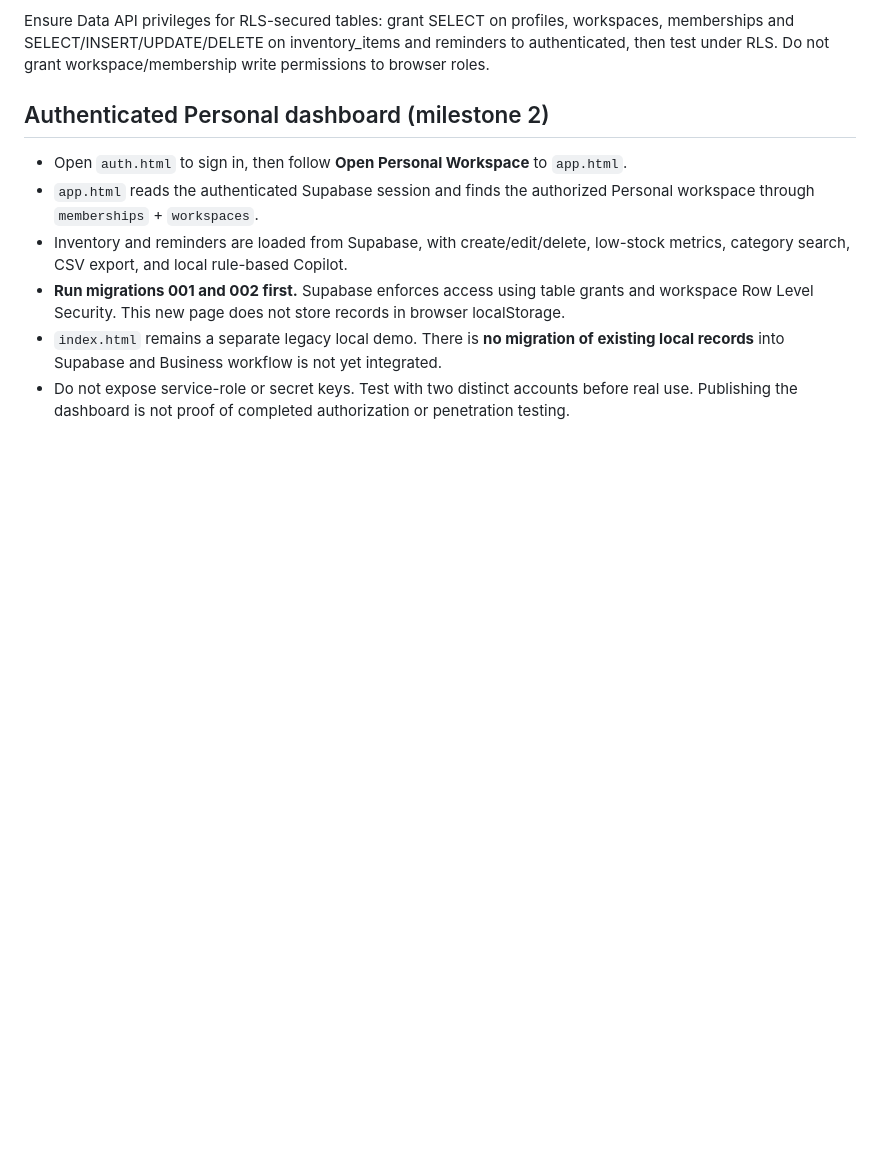
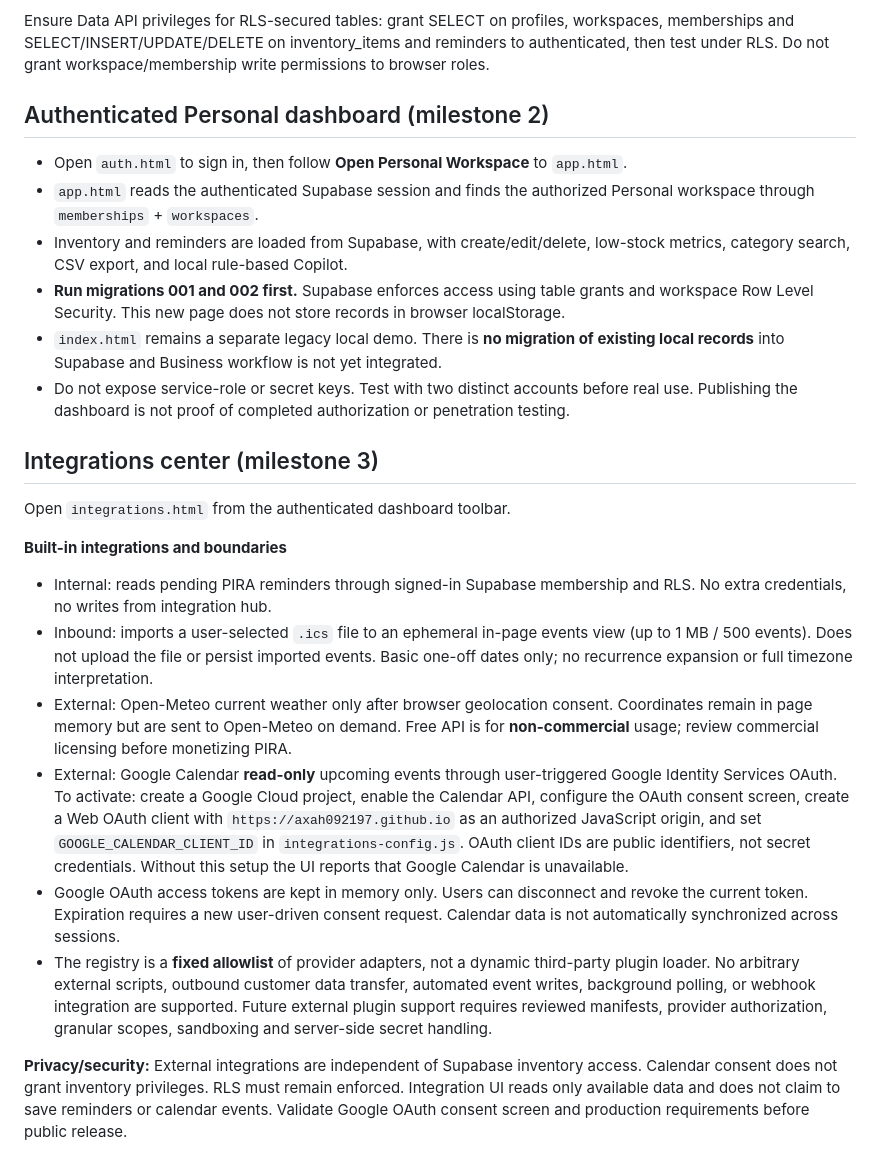
Before and after one commit to AXAH092197/PIRA, a Markdown page: README.md, the part around the change. GitHub-like rendering; blank space fills up the shorter version.

Commit message:
Document plugin integration permissions and provider setup

```diff
--- a/README.md
+++ b/README.md
@@ -59,3 +59,17 @@ Ensure Data API privileges for RLS-secured tables: grant SELECT on profiles, wor
 - **Run migrations 001 and 002 first.** Supabase enforces access using table grants and workspace Row Level Security. This new page does not store records in browser localStorage.
 - `index.html` remains a separate legacy local demo. There is **no migration of existing local records** into Supabase and Business workflow is not yet integrated.
 - Do not expose service-role or secret keys. Test with two distinct accounts before real use. Publishing the dashboard is not proof of completed authorization or penetration testing.
+
+## Integrations center (milestone 3)
+
+Open `integrations.html` from the authenticated dashboard toolbar.
+
+**Built-in integrations and boundaries**
+- Internal: reads pending PIRA reminders through signed-in Supabase membership and RLS. No extra credentials, no writes from integration hub.
+- Inbound: imports a user-selected `.ics` file to an ephemeral in-page events view (up to 1 MB / 500 events). Does not upload the file or persist imported events. Basic one-off dates only; no recurrence expansion or full timezone interpretation.
+- External: Open-Meteo current weather only after browser geolocation consent. Coordinates remain in page memory but are sent to Open-Meteo on demand. Free API is for **non-commercial** usage; review commercial licensing before monetizing PIRA.
+- External: Google Calendar **read-only** upcoming events through user-triggered Google Identity Services OAuth. To activate: create a Google Cloud project, enable the Calendar API, configure the OAuth consent screen, create a Web OAuth client with `https://axah092197.github.io` as an authorized JavaScript origin, and set `GOOGLE_CALENDAR_CLIENT_ID` in `integrations-config.js`. OAuth client IDs are public identifiers, not secret credentials. Without this setup the UI reports that Google Calendar is unavailable.
+- Google OAuth access tokens are kept in memory only. Users can disconnect and revoke the current token. Expiration requires a new user-driven consent request. Calendar data is not automatically synchronized across sessions.
+- The registry is a **fixed allowlist** of provider adapters, not a dynamic third-party plugin loader. No arbitrary external scripts, outbound customer data transfer, automated event writes, background polling, or webhook integration are supported. Future external plugin support requires reviewed manifests, provider authorization, granular scopes, sandboxing and server-side secret handling.
+
+**Privacy/security:** External integrations are independent of Supabase inventory access. Calendar consent does not grant inventory privileges. RLS must remain enforced. Integration UI reads only available data and does not claim to save reminders or calendar events. Validate Google OAuth consent screen and production requirements before public release.
```
